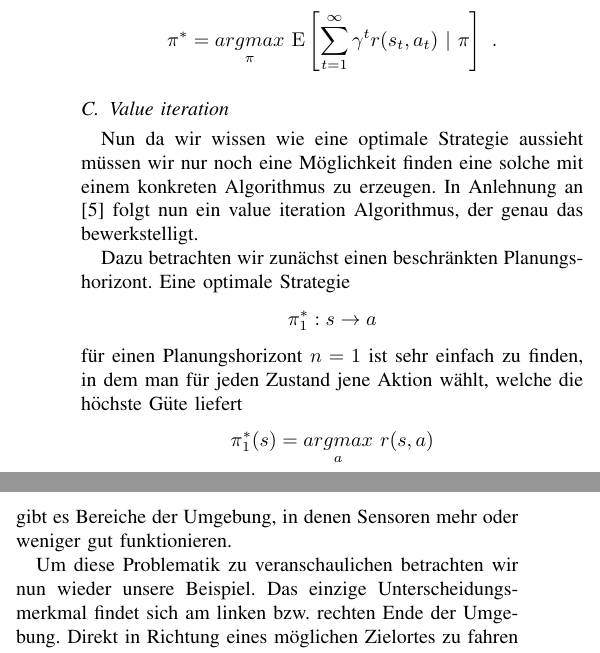
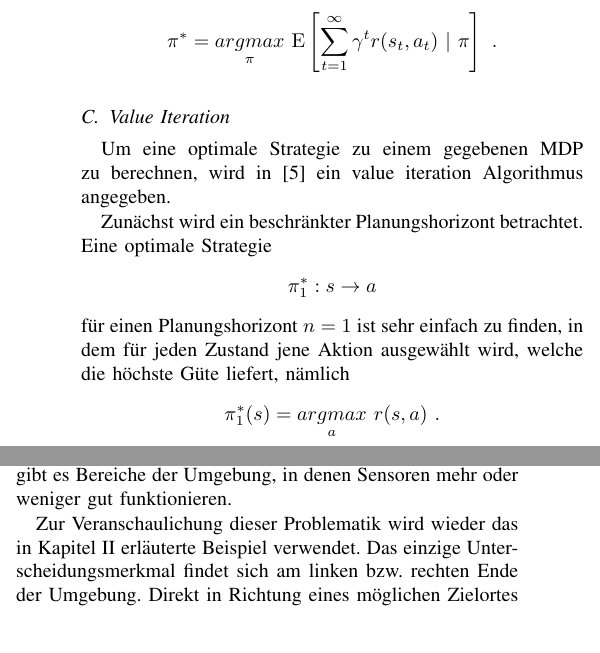
Before and after one commit to Cakem1x/proseminarAnthropomatik_MDP_POMDP, a LaTeX paper (paper.tex): two parts of the columns of pages 4 and 5 of 6, joined at a grey line, cut so that both start at the same text. Compiled offline with pdfLaTeX.

Commit message:
Fixed the Value Iteration and POMDP part.

```diff
--- a/paper.tex
+++ b/paper.tex
@@ -213,15 +214,15 @@ Nun, da der Wert einer Aktionsfolge klar definiert ist, kann bestimmt werden, wa
 	\pi^* = \underset{\pi}{argmax}\ \E \left[ \sum\limits_{t=1}^{\infty} \gamma^t r(s_t, a_t) \ \vert\ \pi \right]\ .
 \end{equation}
 
-\subsection{Value iteration}
+\subsection{Value Iteration}
 \label{sec:valueIteration}
-Nun da wir wissen wie eine optimale Strategie aussieht müssen wir nur noch eine Möglichkeit finden eine solche mit einem konkreten Algorithmus zu erzeugen. In Anlehnung an \cite{thrun2005probabilistic} folgt nun ein value iteration Algorithmus, der genau das bewerkstelligt.
+Um eine optimale Strategie zu einem gegebenen MDP zu berechnen, wird in \cite{thrun2005probabilistic} ein value iteration Algorithmus angegeben.
 
-Dazu betrachten wir zunächst einen beschränkten Planungshorizont. Eine optimale Strategie
+Zunächst wird ein beschränkter Planungshorizont betrachtet. Eine optimale Strategie
 \begin{equation}
 	\pi_1^*: s \rightarrow a
 \end{equation}
-für einen Planungshorizont $n=1$ ist sehr einfach zu finden, in dem man für jeden Zustand jene Aktion wählt, welche die höchste Güte liefert
+für einen Planungshorizont $n=1$ ist sehr einfach zu finden, in dem für jeden Zustand jene Aktion ausgewählt wird, welche die höchste Güte liefert, nämlich
 \begin{equation}
-	\pi_1^*(s)= \underset{a}{argmax}\ r(s, a)
+	\pi_1^*(s)= \underset{a}{argmax}\ r(s, a)\ .
 \end{equation}
@@ -257,5 +258,5 @@ dazu irgendwann ein Gleichgewicht zu erreichen. Diese Invarianz ist als \emph{Op
 
-Diese Überlegungen führen uns zu einem konkreten Algorithmus, der aus einem MDP mit endlicher Zustandsmenge bei unendlichem Planungshorizont eine Wertefunktion berechnet, die \eqref{eq:valuefunction} approximiert. Unsere angenäherte Wertefunktion $\hat{V}$ initialisieren wir für jeden Zustand $s$ mit der kleinstmöglichen Güte $r_{min}$ %TODO Warum nicht mit 0?
+Diese Überlegungen führen zu einem konkreten Algorithmus, der aus einem MDP mit endlicher, diskreter Zustandsmenge bei unendlichem Planungshorizont eine Wertefunktion berechnet, die \eqref{eq:valuefunction} approximiert. Unsere angenäherte Wertefunktion $\hat{V}$ initialisieren wir für jeden Zustand $s$ mit der kleinstmöglichen Güte $r_{min}$ %TODO Warum nicht mit 0?
 \begin{equation}
 	\hat{V}(s) \leftarrow r_{min}\ .
 \end{equation}
@@ -305,9 +306,9 @@ In dieser Ausarbeitung wurde der MDP mit endlicher Zustandsmenge definiert. Es g
 	\label{autnmRobot_POMDPPathC}
 \end{figure}
 
-Bisher nahmen wir an, dass die Sensoren des Roboters jederzeit den exakten Zustand der Umgebung wahrnehmen können. In der Praxis liefern Sensoren allerdings lediglich ein verrauschtes Abbild der Umgebung. Daher kann der Zustand nur bis zu einem gewissen Grade geschätzt werden. Natürlich gibt es Bereiche der Umgebung, in denen Sensoren mehr oder weniger gut funktionieren.
+Bisher wurde angenommen, dass die Sensoren des Roboters jederzeit den exakten Zustand der Umgebung wahrnehmen können. In der Praxis liefern Sensoren allerdings lediglich ein verrauschtes Abbild der Umgebung. Daher kann der Zustand nur bis zu einem gewissen Grade geschätzt werden. Natürlich gibt es Bereiche der Umgebung, in denen Sensoren mehr oder weniger gut funktionieren.
 
-Um diese Problematik zu veranschaulichen betrachten wir nun wieder unsere Beispiel. Das einzige Unterscheidungsmerkmal findet sich am linken bzw. rechten Ende der Umgebung. Direkt in Richtung eines möglichen Zielortes zu fahren würde eine 50\% Chance mit sich bringen das Ziel zu verpassen und stattdessen zu dem entsprechenden Ort auf der anderen Seite zu fahren. Optimalerweise muss der Roboter nun also zuerst in eine der Ecken fahren um sicher feststellen zu können, wo sich das genau Ziel befindet. (Das Ziel selbst ist für die Sensoren des Roboters nicht wahrnehmbar)
+Zur Veranschaulichung dieser Problematik wird wieder das in Kapitel \ref{sec:planning} erläuterte Beispiel verwendet. Das einzige Unterscheidungsmerkmal findet sich am linken bzw. rechten Ende der Umgebung. Direkt in Richtung eines möglichen Zielortes zu fahren würde eine 50\% Chance mit sich bringen das Ziel zu verpassen und stattdessen zu dem entsprechenden Ort auf der anderen Seite zu fahren. Optimalerweise muss der Roboter nun also zuerst in eine der Ecken fahren um sicher feststellen zu können, wo sich das genau Ziel befindet. (Das Ziel selbst ist für die Sensoren des Roboters nicht wahrnehmbar)
 
 Bei der Roboterpfadplanung muss nun in Betracht gezogen werden, wann es sich lohnt erst mal höhere Kosten auf sich zu nehmen, um die Wahrscheinlichkeit zu erhöhen den richtigen Umgebungszustand zu schätzen. Außerdem können bestimmte Pfade mehr oder weniger attraktiv werden, je nach dem wie gut die Sensoren des Roboters auf ihnen funktionieren. So kann bei der Pfadplanung beispielsweise eine Zone in der Lokalisierung mit Hilfe von GPS nur schwer möglich ist, gemieden werden, falls es bessere Alternativen gibt.
 
```
Also changed, not shown: paper.tex (19 more changed lines).
